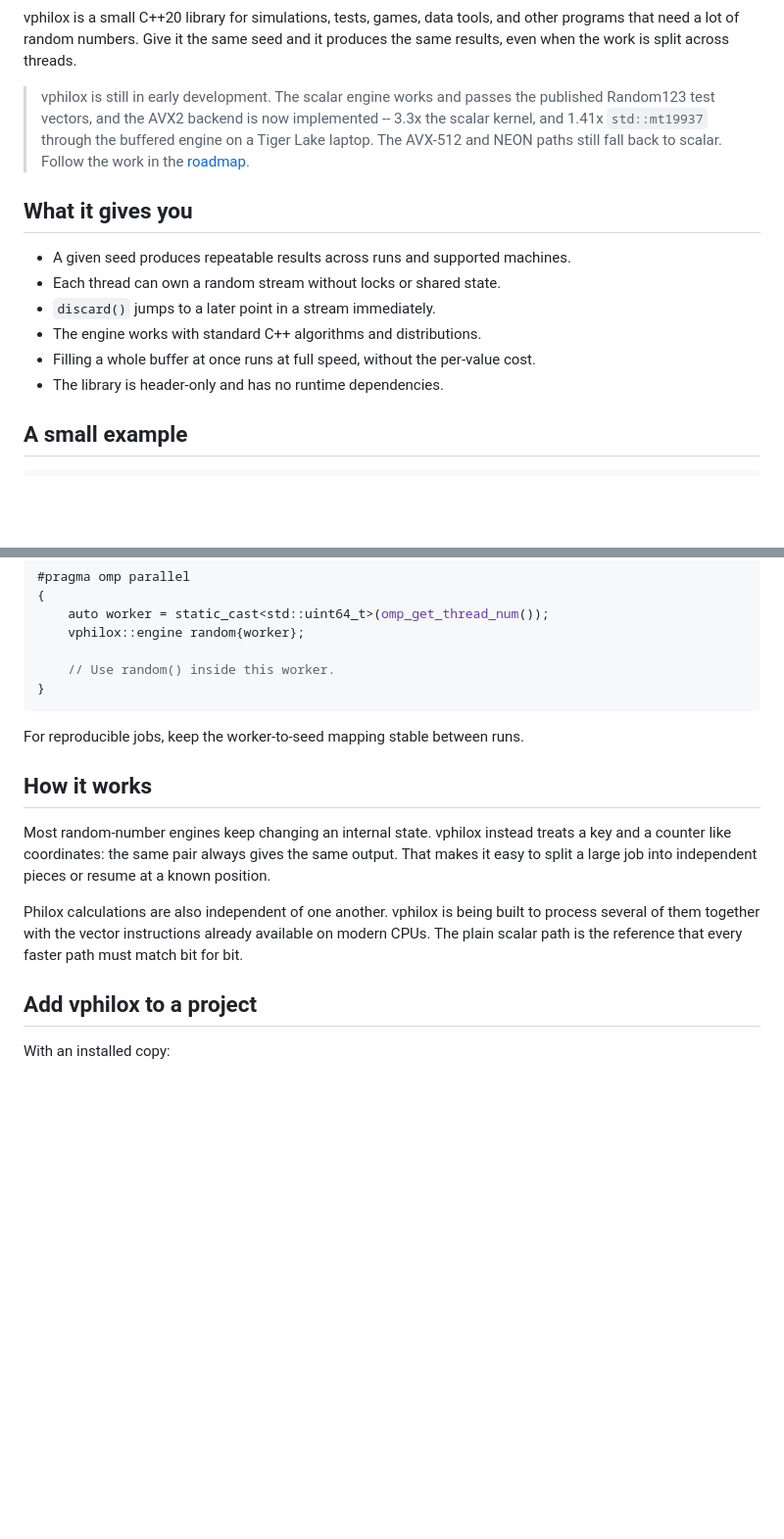
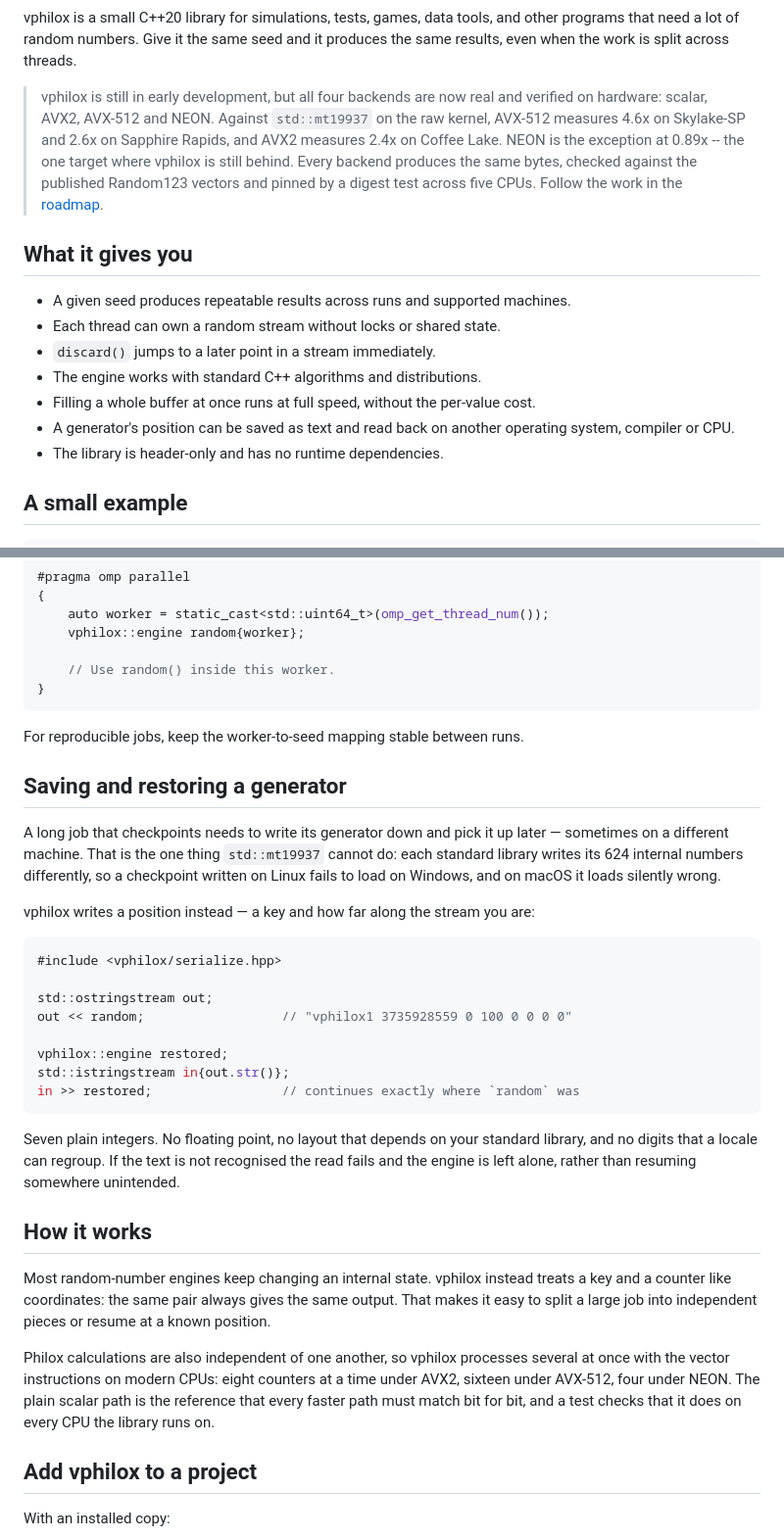
Before and after one commit to sinhaparth5/vphilox, a Markdown page: README.md, 2 parts joined by grey strips. Shown at 98% size. Rendered like a GitHub page; blank space fills up the shorter version.

````diff
--- a/README.md
+++ b/README.md
@@ -21,11 +21,13 @@ vphilox is a small C++20 library for simulations, tests, games, data tools, and
 other programs that need a lot of random numbers. Give it the same seed and it
 produces the same results, even when the work is split across threads.
 
-> vphilox is still in early development. The scalar engine works and passes the
-> published Random123 test vectors, and the AVX2 backend is now implemented --
-> 3.3x the scalar kernel, and 1.41x `std::mt19937` through the buffered engine
-> on a Tiger Lake laptop. The AVX-512 and NEON paths still fall back to scalar.
-> Follow the work in the [roadmap](ROADMAP.md).
+> vphilox is still in early development, but all four backends are now real and
+> verified on hardware: scalar, AVX2, AVX-512 and NEON. Against `std::mt19937`
+> on the raw kernel, AVX-512 measures 4.6x on Skylake-SP and 2.6x on Sapphire
+> Rapids, and AVX2 measures 2.4x on Coffee Lake. NEON is the exception at 0.89x
+> -- the one target where vphilox is still behind. Every backend produces the
+> same bytes, checked against the published Random123 vectors and pinned by a
+> digest test across five CPUs. Follow the work in the [roadmap](ROADMAP.md).
 
 ## What it gives you
 
@@ -34,6 +36,8 @@ produces the same results, even when the work is split across threads.
 - `discard()` jumps to a later point in a stream immediately.
 - The engine works with standard C++ algorithms and distributions.
 - Filling a whole buffer at once runs at full speed, without the per-value cost.
+- A generator's position can be saved as text and read back on another
+  operating system, compiler or CPU.
 - The library is header-only and has no runtime dependencies.
 
 ## A small example
@@ -100,6 +104,32 @@ one shared generator.
 
 For reproducible jobs, keep the worker-to-seed mapping stable between runs.
 
+## Saving and restoring a generator
+
+A long job that checkpoints needs to write its generator down and pick it up
+later — sometimes on a different machine. That is the one thing
+`std::mt19937` cannot do: each standard library writes its 624 internal numbers
+differently, so a checkpoint written on Linux fails to load on Windows, and on
+macOS it loads silently wrong.
+
+vphilox writes a position instead — a key and how far along the stream you are:
+
+```cpp
+#include <vphilox/serialize.hpp>
+
+std::ostringstream out;
+out << random;                  // "vphilox1 3735928559 0 100 0 0 0 0"
+
+vphilox::engine restored;
+std::istringstream in{out.str()};
+in >> restored;                 // continues exactly where `random` was
+```
+
+Seven plain integers. No floating point, no layout that depends on your
+standard library, and no digits that a locale can regroup. If the text is not
+recognised the read fails and the engine is left alone, rather than resuming
+somewhere unintended.
+
 ## How it works
 
 Most random-number engines keep changing an internal state. vphilox instead
@@ -107,10 +137,11 @@ treats a key and a counter like coordinates: the same pair always gives the
 same output. That makes it easy to split a large job into independent pieces or
 resume at a known position.
 
-Philox calculations are also independent of one another. vphilox is being
-built to process several of them together with the vector instructions already
-available on modern CPUs. The plain scalar path is the reference that every
-faster path must match bit for bit.
+Philox calculations are also independent of one another, so vphilox processes
+several at once with the vector instructions on modern CPUs: eight counters at
+a time under AVX2, sixteen under AVX-512, four under NEON. The plain scalar
+path is the reference that every faster path must match bit for bit, and a test
+checks that it does on every CPU the library runs on.
 
 ## Add vphilox to a project
 
````
Also changed, not shown: CLAUDE.md (+28 -16 lines), ROADMAP.md (+55 -20 lines).
